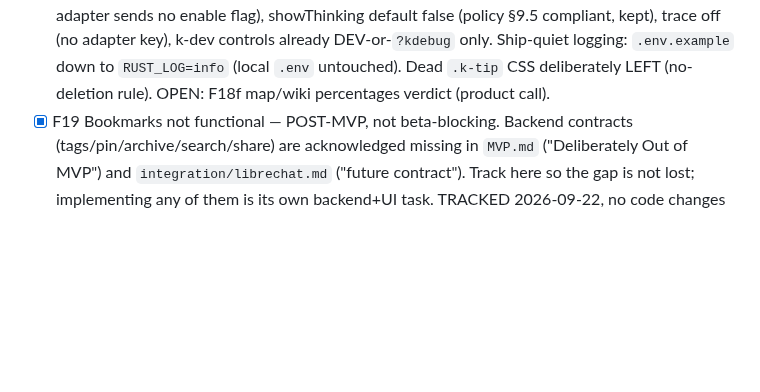
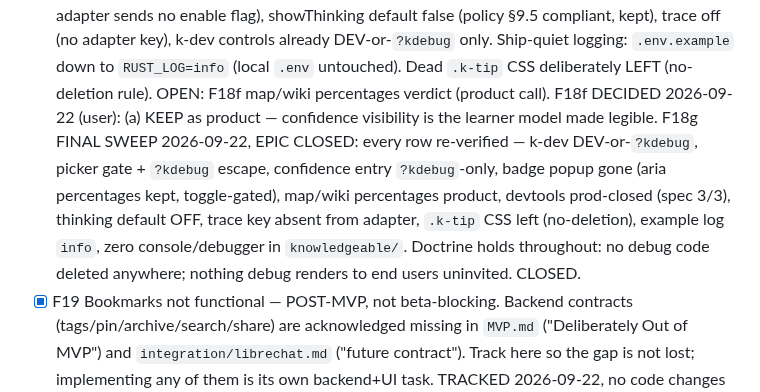
Before and after one commit to mansourvery-hub/Knowledgeable, a Markdown page: docs/agent-context/roadmap_and_state.md, the part around one of its changes. Rendered like a GitHub page; blank space fills up the shorter version.

Commit message:
docs: close F18 epic, percentages kept as product

```diff
--- a/docs/agent-context/roadmap_and_state.md
+++ b/docs/agent-context/roadmap_and_state.md
@@ -944,6 +944,17 @@ Product renames below deliberately reverse the UI-redesign copy deck
   logging: `.env.example` down to `RUST_LOG=info` (local `.env`
   untouched). Dead `.k-tip` CSS deliberately LEFT (no-deletion rule).
   OPEN: F18f map/wiki percentages verdict (product call).
+  F18f DECIDED 2026-09-22 (user): (a) KEEP as product — confidence
+  visibility is the learner model made legible.
+  F18g FINAL SWEEP 2026-09-22, EPIC CLOSED: every row re-verified —
+  k-dev DEV-or-`?kdebug`, picker gate + `?kdebug` escape, confidence
+  entry `?kdebug`-only, badge popup gone (aria percentages kept,
+  toggle-gated), map/wiki percentages product, devtools prod-closed
+  (spec 3/3), thinking default OFF, trace key absent from adapter,
+  `.k-tip` CSS left (no-deletion), example log `info`, zero
+  console/debugger in `knowledgeable/`. Doctrine holds throughout: no
+  debug code deleted anywhere; nothing debug renders to end users
+  uninvited. CLOSED.
 - [x] F19 Bookmarks not functional — POST-MVP, not beta-blocking. Backend
   contracts (tags/pin/archive/search/share) are acknowledged missing in
   `MVP.md` ("Deliberately Out of MVP") and `integration/librechat.md`
```
Also changed, not shown: other parts of docs/agent-context/roadmap_and_state.md (+1 -1 lines).
